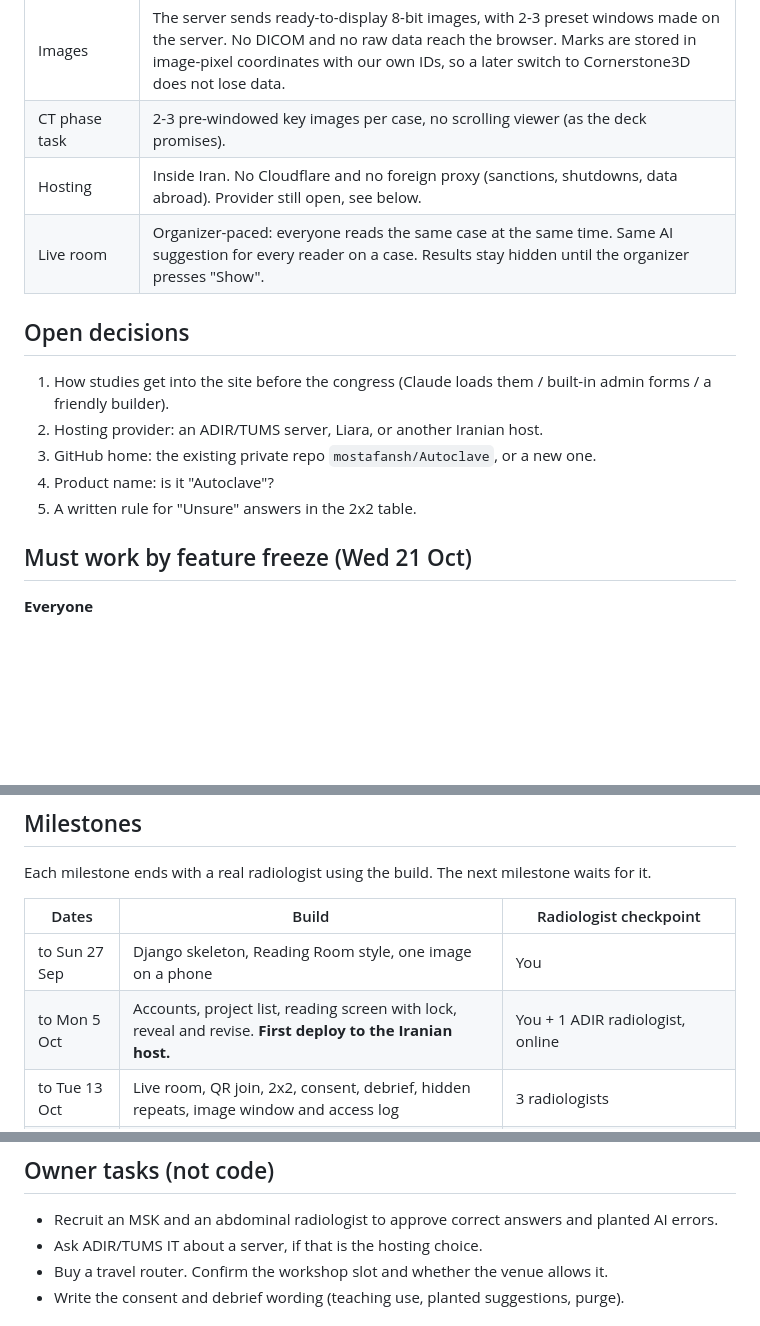
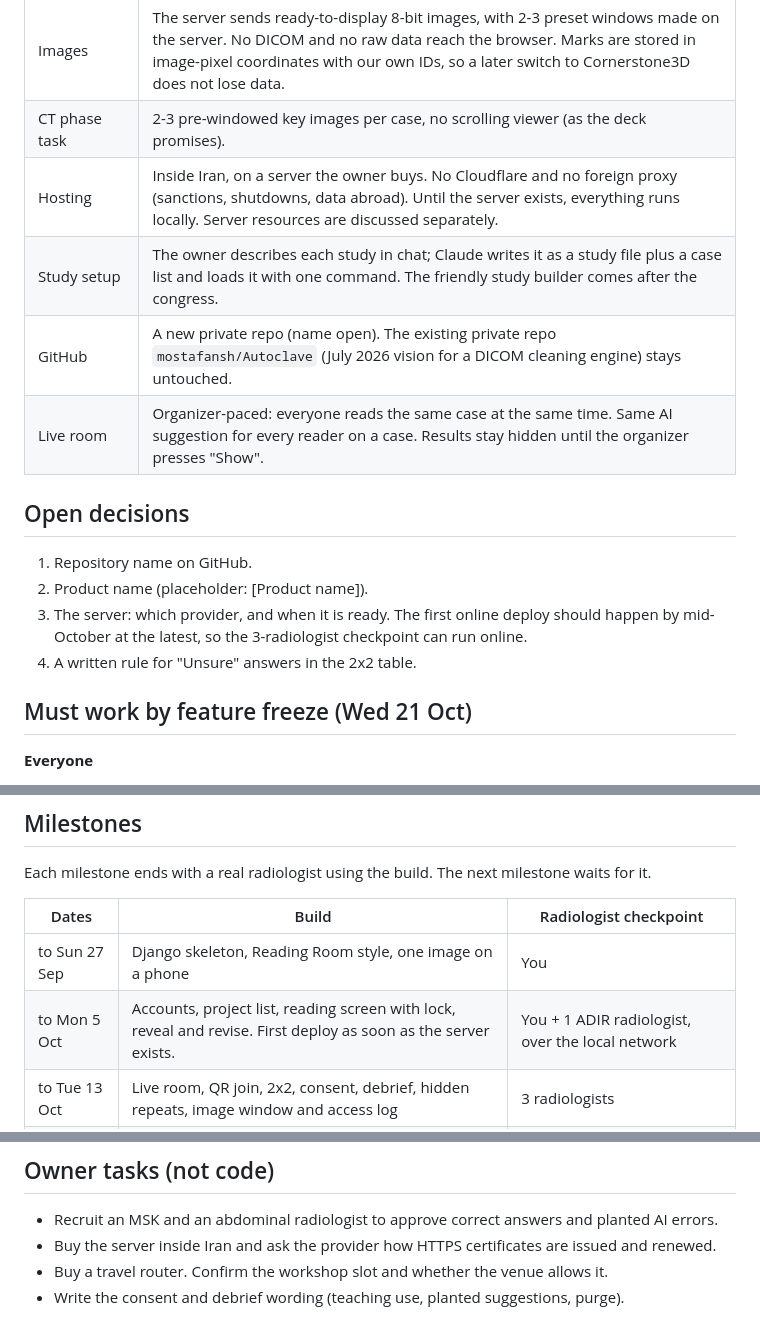
Before and after one commit to mostafansh/neshat, a Markdown page: docs/plan.md, 3 parts joined by grey strips. Rendered like a GitHub page; blank space fills up the shorter version.

Commit message:
docs: record study setup by chat, local-first hosting and leaving Autoclave alone
Co-Authored-By: Claude Opus 5.5 <noreply@anthropic.com>

```diff
--- a/docs/plan.md
+++ b/docs/plan.md
@@ -22,16 +22,18 @@ exercises, attendees can sign up to join the pilot.
 | Reading screen | One plain JavaScript module (no build step) that talks to Django through a few JSON endpoints: get case, save first read, get AI suggestion, save final read, send events. |
 | Images | The server sends ready-to-display 8-bit images, with 2-3 preset windows made on the server. No DICOM and no raw data reach the browser. Marks are stored in image-pixel coordinates with our own IDs, so a later switch to Cornerstone3D does not lose data. |
 | CT phase task | 2-3 pre-windowed key images per case, no scrolling viewer (as the deck promises). |
-| Hosting | Inside Iran. No Cloudflare and no foreign proxy (sanctions, shutdowns, data abroad). Provider still open, see below. |
+| Hosting | Inside Iran, on a server the owner buys. No Cloudflare and no foreign proxy (sanctions, shutdowns, data abroad). Until the server exists, everything runs locally. Server resources are discussed separately. |
+| Study setup | The owner describes each study in chat; Claude writes it as a study file plus a case list and loads it with one command. The friendly study builder comes after the congress. |
+| GitHub | A new private repo (name open). The existing private repo `mostafansh/Autoclave` (July 2026 vision for a DICOM cleaning engine) stays untouched. |
 | Live room | Organizer-paced: everyone reads the same case at the same time. Same AI suggestion for every reader on a case. Results stay hidden until the organizer presses "Show". |
 
 ## Open decisions
 
-1. How studies get into the site before the congress (Claude loads them / built-in admin forms / a friendly builder).
-2. Hosting provider: an ADIR/TUMS server, Liara, or another Iranian host.
-3. GitHub home: the existing private repo `mostafansh/Autoclave`, or a new one.
-4. Product name: is it "Autoclave"?
-5. A written rule for "Unsure" answers in the 2x2 table.
+1. Repository name on GitHub.
+2. Product name (placeholder: [Product name]).
+3. The server: which provider, and when it is ready. The first online deploy should happen by
+   mid-October at the latest, so the 3-radiologist checkpoint can run online.
+4. A written rule for "Unsure" answers in the 2x2 table.
 
 ## Must work by feature freeze (Wed 21 Oct)
 
@@ -71,7 +73,7 @@ Each milestone ends with a real radiologist using the build. The next milestone
 | Dates | Build | Radiologist checkpoint |
 |---|---|---|
 | to Sun 27 Sep | Django skeleton, Reading Room style, one image on a phone | You |
-| to Mon 5 Oct | Accounts, project list, reading screen with lock, reveal and revise. **First deploy to the Iranian host.** | You + 1 ADIR radiologist, online |
+| to Mon 5 Oct | Accounts, project list, reading screen with lock, reveal and revise. First deploy as soon as the server exists. | You + 1 ADIR radiologist, over the local network |
 | to Tue 13 Oct | Live room, QR join, 2x2, consent, debrief, hidden repeats, image window and access log | 3 radiologists |
 | to Wed 21 Oct | CT-phase exercise, export, purge, backups. **Feature freeze.** | Case-difficulty test with 3-5 colleagues |
 | to Tue 27 Oct | Fixes only. Offline laptop kit. Runbook. | Full 90-minute dry run, 4-6 readers |
@@ -82,7 +84,7 @@ Dry-run readers learn the trick, so they must not attend the workshop.
 ## Owner tasks (not code)
 
 - Recruit an MSK and an abdominal radiologist to approve correct answers and planted AI errors.
-- Ask ADIR/TUMS IT about a server, if that is the hosting choice.
+- Buy the server inside Iran and ask the provider how HTTPS certificates are issued and renewed.
 - Buy a travel router. Confirm the workshop slot and whether the venue allows it.
 - Write the consent and debrief wording (teaching use, planted suggestions, purge).
 
```
